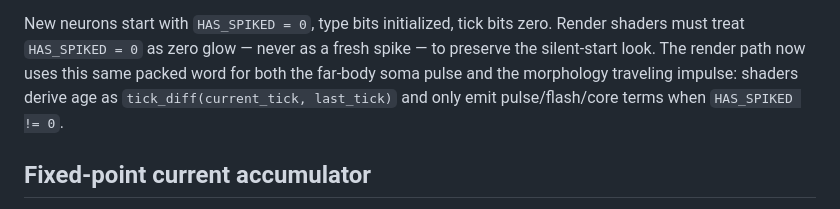
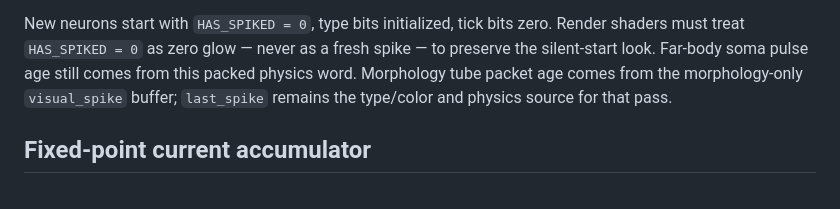
Before and after one commit to AdamLoe/brain-visualizer, a Markdown page: docs/architecture/data-model.md, the part around the change. Rendered like a GitHub page.

Commit message:
Fix morphology visual spike docs drift

```diff
--- a/docs/architecture/data-model.md
+++ b/docs/architecture/data-model.md
@@ -57,10 +57,10 @@ discussion in that owner instead of duplicating field math here.
 
 New neurons start with `HAS_SPIKED = 0`, type bits initialized, tick bits
 zero. Render shaders must treat `HAS_SPIKED = 0` as zero glow — never as a
-fresh spike — to preserve the silent-start look. The render path now uses this
-same packed word for both the far-body soma pulse and the morphology traveling
-impulse: shaders derive age as `tick_diff(current_tick, last_tick)` and only
-emit pulse/flash/core terms when `HAS_SPIKED != 0`.
+fresh spike — to preserve the silent-start look. Far-body soma pulse age still
+comes from this packed physics word. Morphology tube packet age comes from the
+morphology-only `visual_spike` buffer; `last_spike` remains the type/color and
+physics source for that pass.
 
 ## Fixed-point current accumulator
 
```
